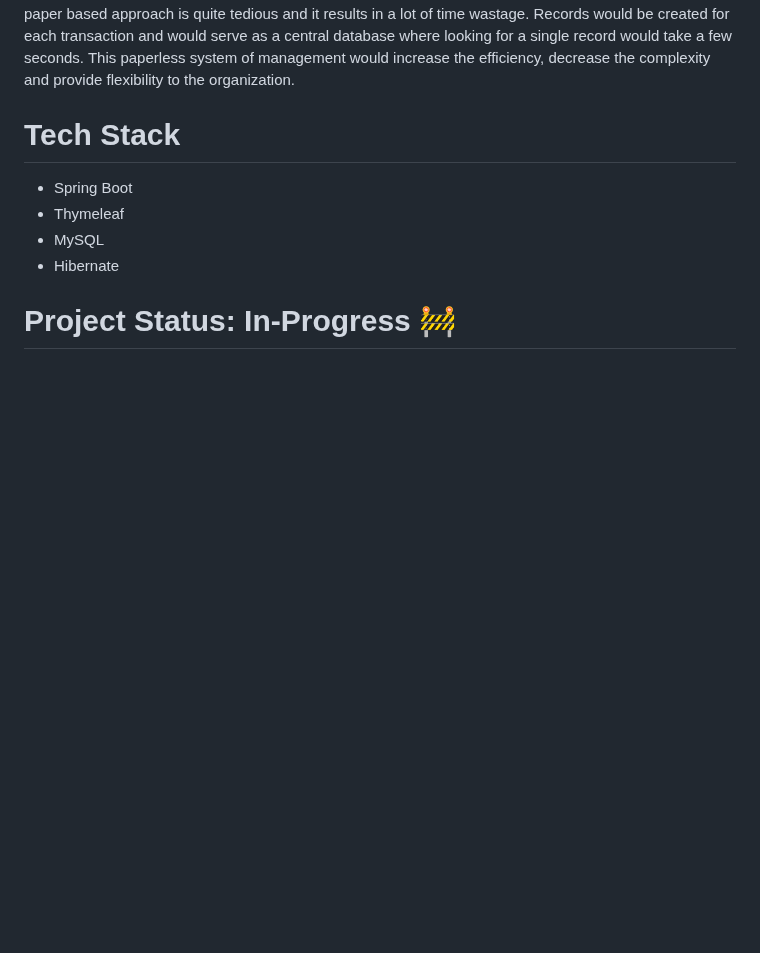
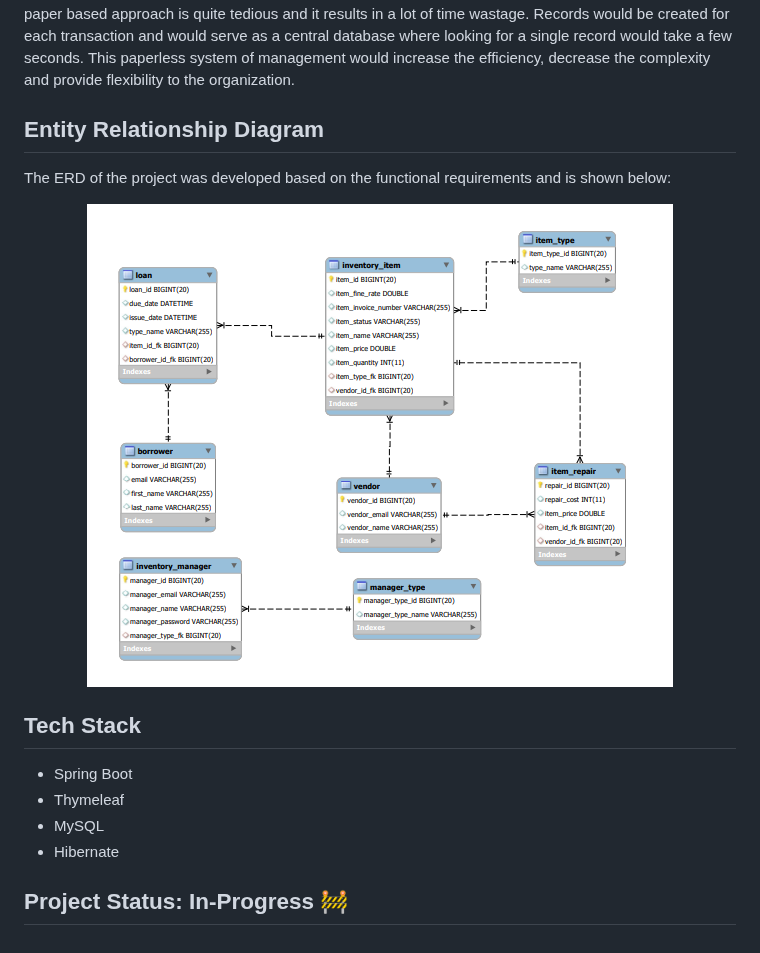
Before and after one commit to mehboobali98/Inventory-Management-System-Spring-Boot, a Markdown page: README.md, the part around the change. GitHub-like rendering; pictures changed too: Resources/IMS-ERD.PNG (added); blank space fills up the shorter version.

```diff
--- a/README.md
+++ b/README.md
@@ -7,11 +7,18 @@ your business.
 The Web-based Inventory Management System will attempt to automate and replace the traditional paper based approach for inventory management and tracking which is being used in
 the Police Department. The paper based approach is quite tedious and it results in a lot of time wastage. Records would be created for each transaction and would serve as a central database where looking for a single record would take a few seconds. This paperless system of management would increase the efficiency, decrease the complexity and provide flexibility to the organization.
 
-# Tech Stack
+## Entity Relationship Diagram
+The ERD of the project was developed based on the functional requirements and is shown below:
 
+<p align="center">
+<img src="/Resources/IMS-ERD.PNG">
+</p>
+
+
+## Tech Stack
 * Spring Boot
 * Thymeleaf
 * MySQL
 * Hibernate
 
-# Project Status: In-Progress 🚧
+## Project Status: In-Progress 🚧
```
